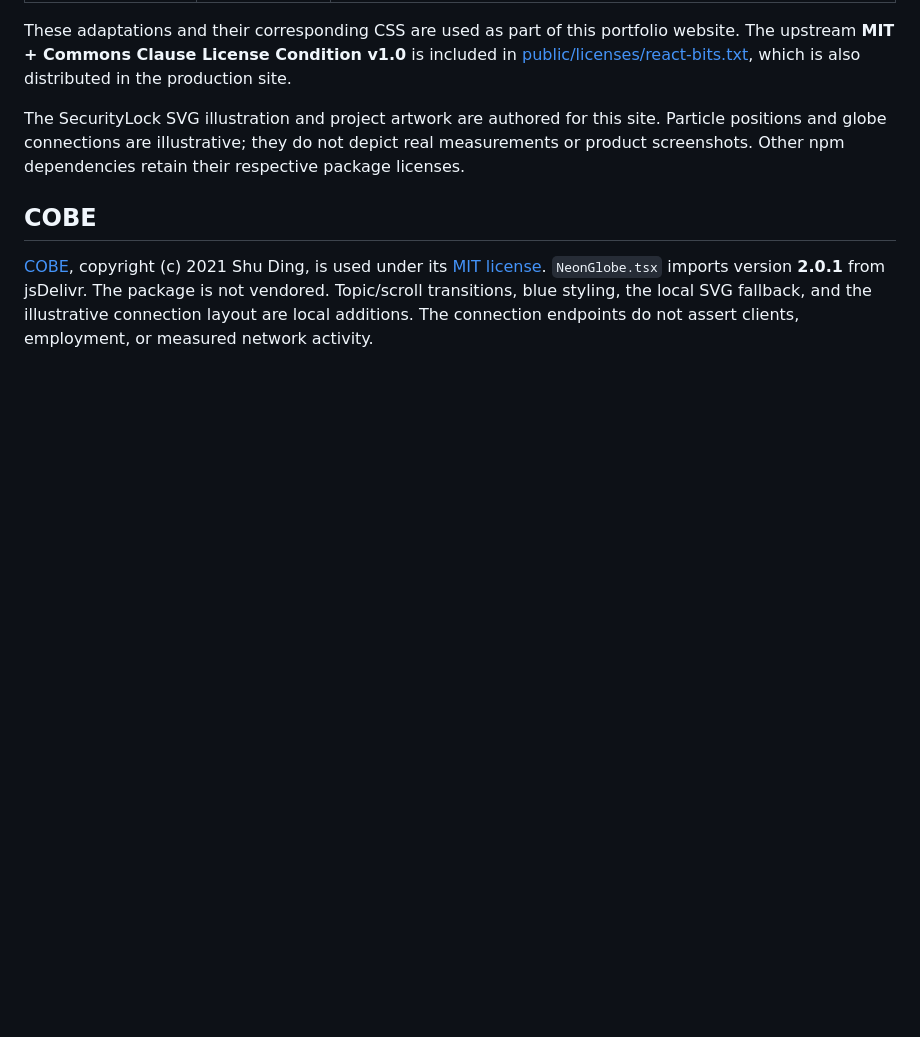
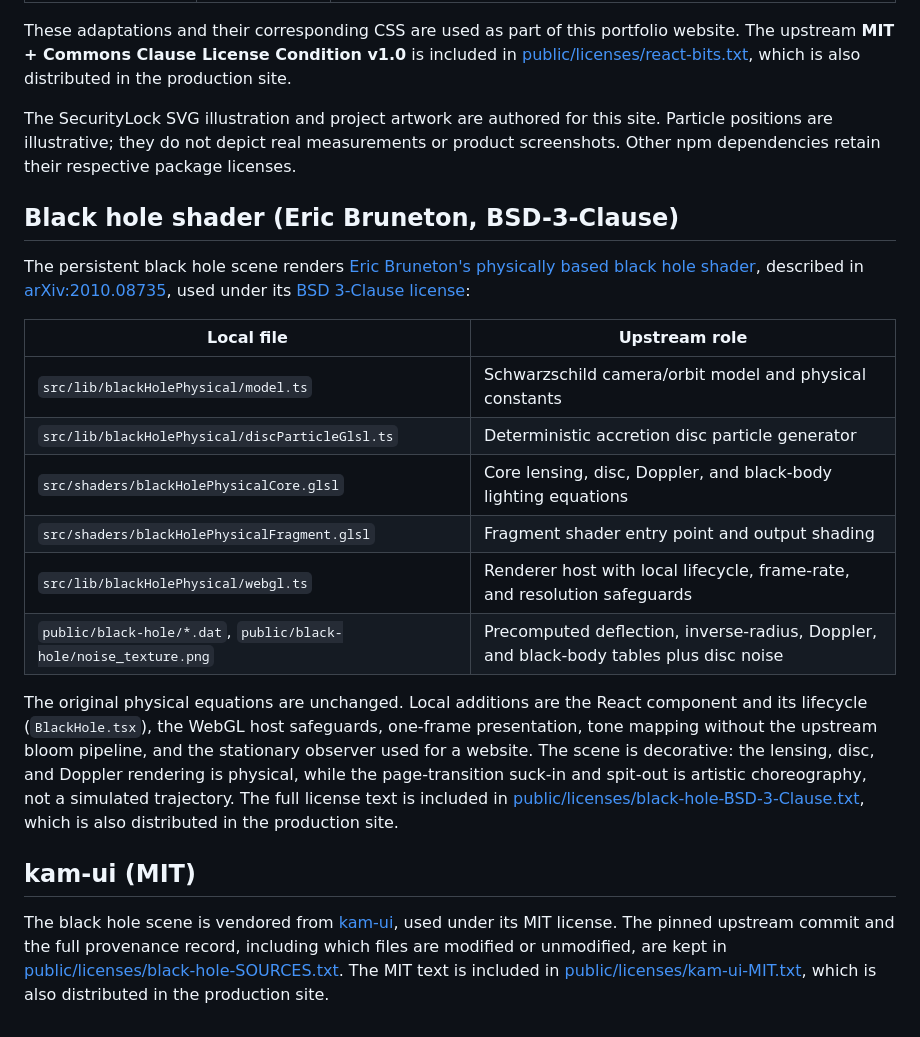
Before and after one commit to uthsarad/uthsarad.github.io, a Markdown page: THIRD_PARTY_NOTICES.md, the part around the change. Rendered like a GitHub page; blank space fills up the shorter version.

```diff
--- a/THIRD_PARTY_NOTICES.md
+++ b/THIRD_PARTY_NOTICES.md
@@ -16,8 +16,23 @@ The following files are adapted from [React Bits](https://github.com/DavidHDev/r
 
 These adaptations and their corresponding CSS are used as part of this portfolio website. The upstream **MIT + Commons Clause License Condition v1.0** is included in [public/licenses/react-bits.txt](public/licenses/react-bits.txt), which is also distributed in the production site.
 
-The SecurityLock SVG illustration and project artwork are authored for this site. Particle positions and globe connections are illustrative; they do not depict real measurements or product screenshots. Other npm dependencies retain their respective package licenses.
+The SecurityLock SVG illustration and project artwork are authored for this site. Particle positions are illustrative; they do not depict real measurements or product screenshots. Other npm dependencies retain their respective package licenses.
 
-## COBE
+## Black hole shader (Eric Bruneton, BSD-3-Clause)
 
-[COBE](https://github.com/shuding/cobe), copyright (c) 2021 Shu Ding, is used under its [MIT license](https://github.com/shuding/cobe/blob/main/LICENSE). `NeonGlobe.tsx` imports version **2.0.1** from jsDelivr. The package is not vendored. Topic/scroll transitions, blue styling, the local SVG fallback, and the illustrative connection layout are local additions. The connection endpoints do not assert clients, employment, or measured network activity.
+The persistent black hole scene renders [Eric Bruneton's physically based black hole shader](https://github.com/ebruneton/black_hole_shader), described in [arXiv:2010.08735](https://arxiv.org/abs/2010.08735), used under its [BSD 3-Clause license](https://github.com/ebruneton/black_hole_shader/blob/master/LICENSE):
+
+| Local file                                             | Upstream role                                                                                         |
+| ------------------------------------------------------ | ----------------------------------------------------------------------------------------------------- |
+| `src/lib/blackHolePhysical/model.ts`                   | Schwarzschild camera/orbit model and physical constants                                               |
+| `src/lib/blackHolePhysical/discParticleGlsl.ts`        | Deterministic accretion disc particle generator                                                       |
+| `src/shaders/blackHolePhysicalCore.glsl`               | Core lensing, disc, Doppler, and black-body lighting equations                                        |
+| `src/shaders/blackHolePhysicalFragment.glsl`           | Fragment shader entry point and output shading                                                        |
+| `src/lib/blackHolePhysical/webgl.ts`                   | Renderer host with local lifecycle, frame-rate, and resolution safeguards                              |
+| `public/black-hole/*.dat`, `public/black-hole/noise_texture.png` | Precomputed deflection, inverse-radius, Doppler, and black-body tables plus disc noise      |
+
+The original physical equations are unchanged. Local additions are the React component and its lifecycle (`BlackHole.tsx`), the WebGL host safeguards, one-frame presentation, tone mapping without the upstream bloom pipeline, and the stationary observer used for a website. The scene is decorative: the lensing, disc, and Doppler rendering is physical, while the page-transition suck-in and spit-out is artistic choreography, not a simulated trajectory. The full license text is included in [public/licenses/black-hole-BSD-3-Clause.txt](public/licenses/black-hole-BSD-3-Clause.txt), which is also distributed in the production site.
+
+## kam-ui (MIT)
+
+The black hole scene is vendored from [kam-ui](https://github.com/Ouranos27/kam-ui), used under its MIT license. The pinned upstream commit and the full provenance record, including which files are modified or unmodified, are kept in [public/licenses/black-hole-SOURCES.txt](public/licenses/black-hole-SOURCES.txt). The MIT text is included in [public/licenses/kam-ui-MIT.txt](public/licenses/kam-ui-MIT.txt), which is also distributed in the production site.
```
Also changed, not shown: README.md (+14 -7 lines).
